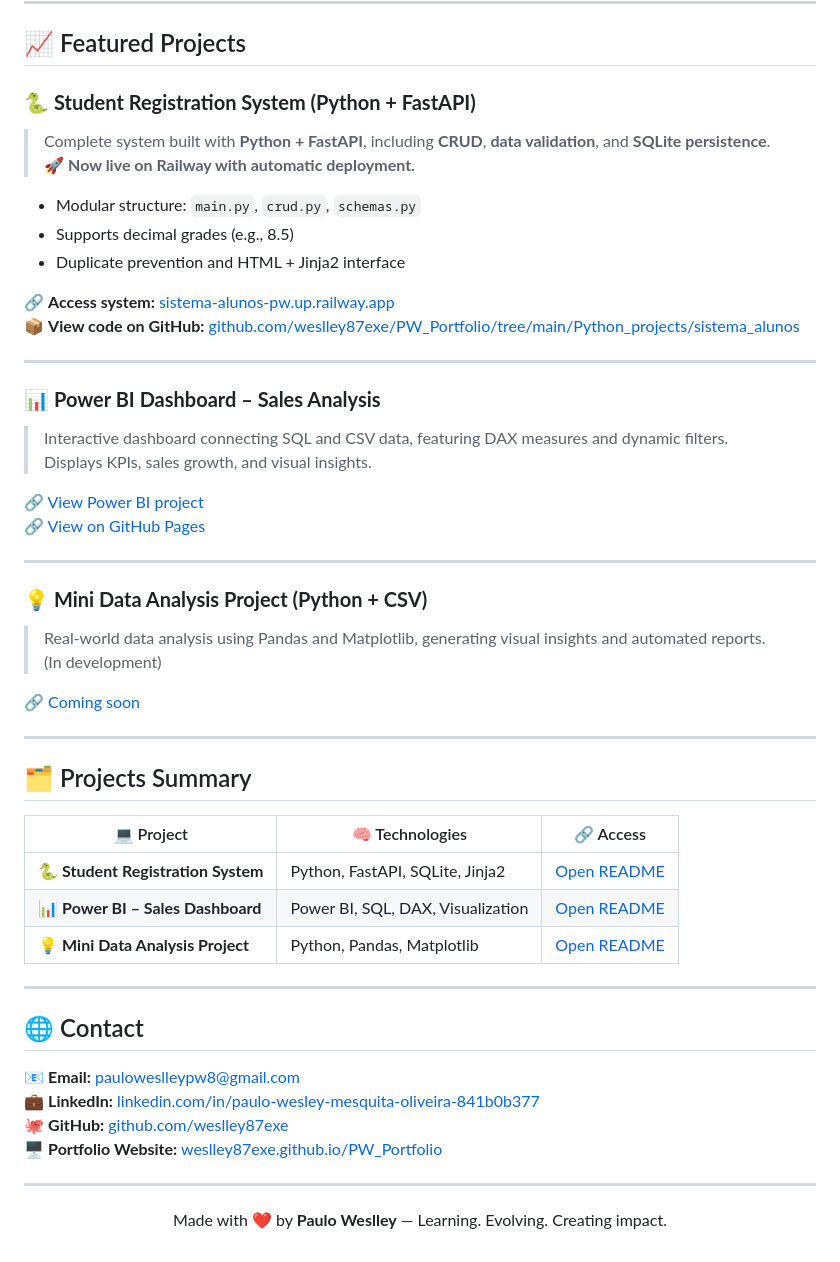
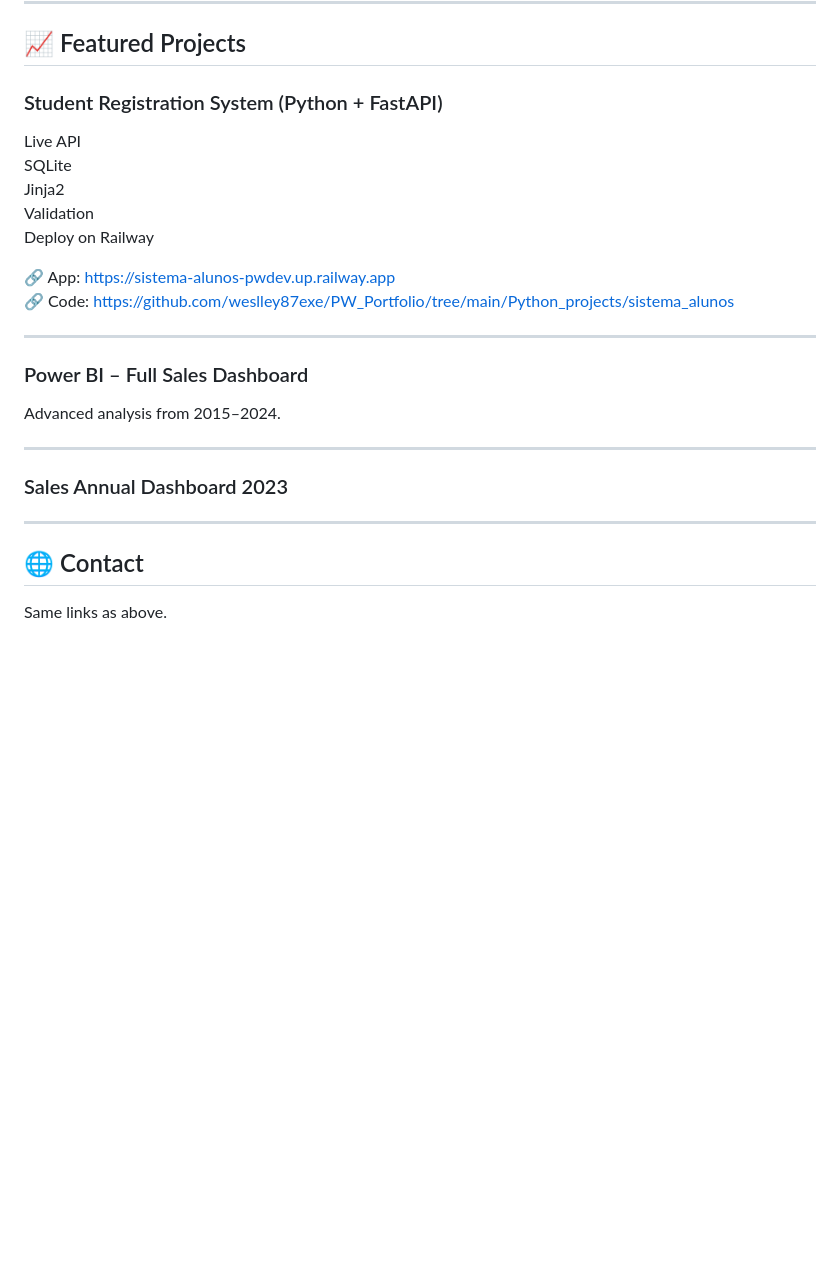
Before and after one commit to weslley87exe/PW_Portfolio, a Markdown page: README.md, the part around the change printed below. GitHub-like rendering; blank space fills up the shorter version.

```diff
--- a/README.md
+++ b/README.md
@@ -123,55 +135,27 @@ Currently focused on **Data Analysis and Python Back-End**, creating projects th
 
 ## 📈 Featured Projects
 
-### 🐍 **Student Registration System (Python + FastAPI)**
-> Complete system built with **Python + FastAPI**, including **CRUD**, **data validation**, and **SQLite persistence**.
-> 🚀 **Now live on Railway with automatic deployment.**
+### Student Registration System (Python + FastAPI)
+Live API
+SQLite
+Jinja2
+Validation
+Deploy on Railway
 
-- Modular structure: `main.py`, `crud.py`, `schemas.py`
-- Supports decimal grades (e.g., 8.5)
-- Duplicate prevention and HTML + Jinja2 interface
-
-🔗 **Access system:** [sistema-alunos-pw.up.railway.app](https://sistema-alunos-pwdev.up.railway.app)
-📦 **View code on GitHub:** [github.com/weslley87exe/PW_Portfolio/tree/main/Python_projects/sistema_alunos](https://github.com/weslley87exe/PW_Portfolio/tree/main/Python_projects/sistema_alunos)
+🔗 App: https://sistema-alunos-pwdev.up.railway.app
+🔗 Code: https://github.com/weslley87exe/PW_Portfolio/tree/main/Python_projects/sistema_alunos
 
 ---
 
-### 📊 **Power BI Dashboard – Sales Analysis**
-> Interactive dashboard connecting SQL and CSV data, featuring DAX measures and dynamic filters.
-> Displays KPIs, sales growth, and visual insights.
-
-🔗 [View Power BI project](#)
-🔗 [View on GitHub Pages](https://weslley87exe.github.io/PW_Portfolio/)
+### Power BI – Full Sales Dashboard
+Advanced analysis from 2015–2024.
 
 ---
 
-### 💡 **Mini Data Analysis Project (Python + CSV)**
-> Real-world data analysis using Pandas and Matplotlib, generating visual insights and automated reports.
-> (In development)
-
-🔗 [Coming soon](#)
-
----
-
-## 🗂️ Projects Summary
-
-| 💻 Project | 🧠 Technologies | 🔗 Access |
-|-------------|----------------|-----------|
-| 🐍 **Student Registration System** | Python, FastAPI, SQLite, Jinja2 | [Open README](./Python_projects/sistema_alunos/README.md) |
-| 📊 **Power BI – Sales Dashboard** | Power BI, SQL, DAX, Visualization | [Open README](./Python_projects/dashboards_powerbi/README.md) |
-| 💡 **Mini Data Analysis Project** | Python, Pandas, Matplotlib | [Open README](./Python_projects/analise_dados_vendas/README.md) |
+### Sales Annual Dashboard 2023
 
 ---
 
 ## 🌐 Contact
 
-📧 **Email:** pauloweslleypw8@gmail.com
-💼 **LinkedIn:** [linkedin.com/in/paulo-wesley-mesquita-oliveira-841b0b377](https://www.linkedin.com/in/paulo-wesley-mesquita-oliveira-841b0b377)
-🐙 **GitHub:** [github.com/weslley87exe](https://github.com/weslley87exe)
-🖥️ **Portfolio Website:** [weslley87exe.github.io/PW_Portfolio](https://weslley87exe.github.io/PW_Portfolio)
-
----
-
-<p align="center">
-  Made with ❤️ by <strong>Paulo Weslley</strong> — Learning. Evolving. Creating impact.
-</p>
+Same links as above.
```
Also changed, not shown: other parts of README.md (+67 -55 lines).
